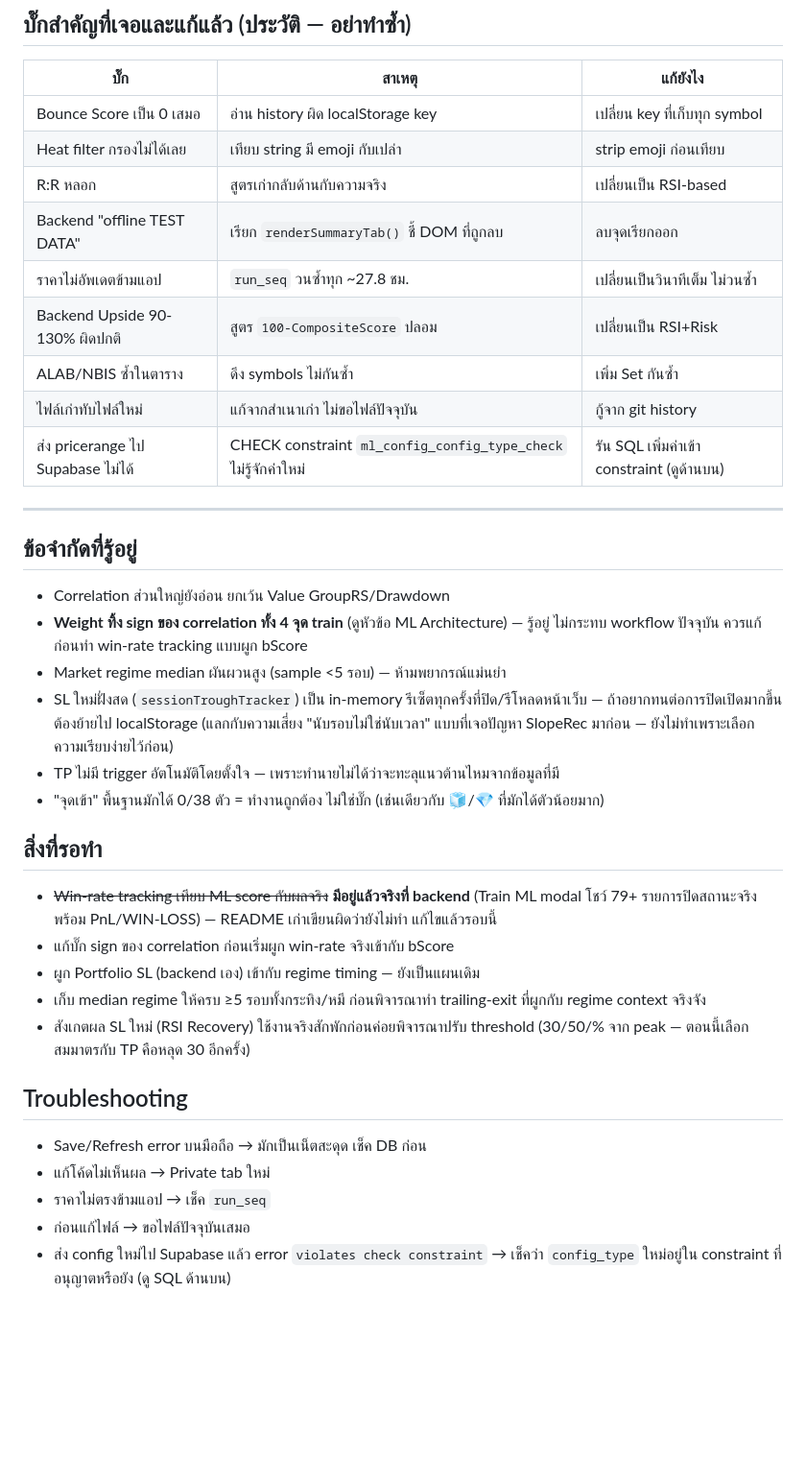
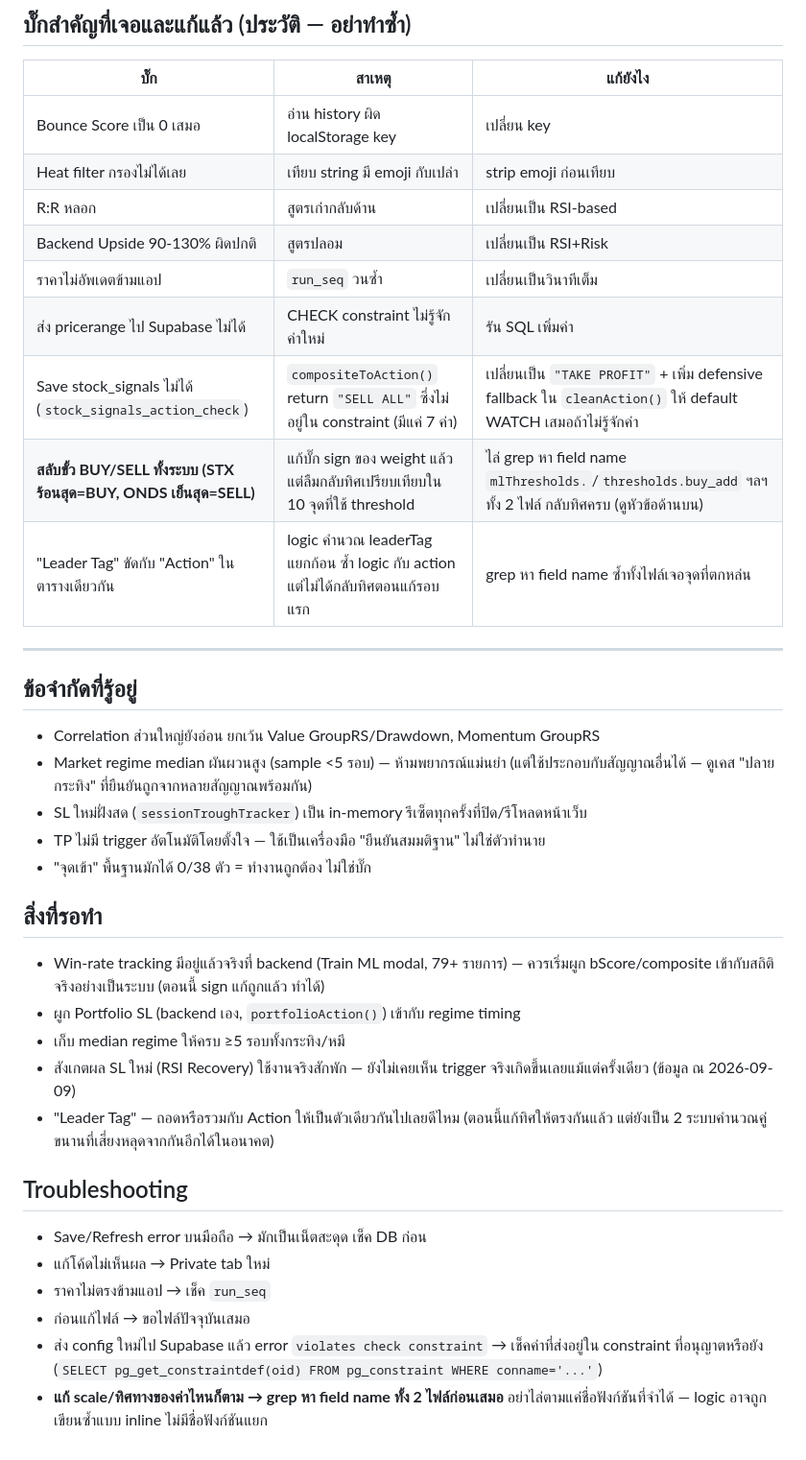
Before and after one commit to surathin3320500281957-cmd/signal_supabase, a Markdown page: README.md, the part around one of its changes. Shown at 96% size. Drawn GitHub-style; blank space fills up the shorter version.

```diff
--- a/README.md
+++ b/README.md
@@ -158,34 +153,33 @@ Backend บันทึกเป็น session (ไม่บ่อย) ส่ว
 
 | บั๊ก | สาเหตุ | แก้ยังไง |
 |---|---|---|
-| Bounce Score เป็น 0 เสมอ | อ่าน history ผิด localStorage key | เปลี่ยน key ที่เก็บทุก symbol |
+| Bounce Score เป็น 0 เสมอ | อ่าน history ผิด localStorage key | เปลี่ยน key |
 | Heat filter กรองไม่ได้เลย | เทียบ string มี emoji กับเปล่า | strip emoji ก่อนเทียบ |
-| R:R หลอก | สูตรเก่ากลับด้านกับความจริง | เปลี่ยนเป็น RSI-based |
-| Backend "offline TEST DATA" | เรียก `renderSummaryTab()` ชี้ DOM ที่ถูกลบ | ลบจุดเรียกออก |
-| ราคาไม่อัพเดตข้ามแอป | `run_seq` วนซ้ำทุก ~27.8 ชม. | เปลี่ยนเป็นวินาทีเต็ม ไม่วนซ้ำ |
-| Backend Upside 90-130% ผิดปกติ | สูตร `100-CompositeScore` ปลอม | เปลี่ยนเป็น RSI+Risk |
-| ALAB/NBIS ซ้ำในตาราง | ดึง symbols ไม่กันซ้ำ | เพิ่ม Set กันซ้ำ |
-| ไฟล์เก่าทับไฟล์ใหม่ | แก้จากสำเนาเก่า ไม่ขอไฟล์ปัจจุบัน | กู้จาก git history |
-| ส่ง pricerange ไป Supabase ไม่ได้ | CHECK constraint `ml_config_config_type_check` ไม่รู้จักค่าใหม่ | รัน SQL เพิ่มค่าเข้า constraint (ดูด้านบน) |
+| R:R หลอก | สูตรเก่ากลับด้าน | เปลี่ยนเป็น RSI-based |
+| Backend Upside 90-130% ผิดปกติ | สูตรปลอม | เปลี่ยนเป็น RSI+Risk |
+| ราคาไม่อัพเดตข้ามแอป | `run_seq` วนซ้ำ | เปลี่ยนเป็นวินาทีเต็ม |
+| ส่ง pricerange ไป Supabase ไม่ได้ | CHECK constraint ไม่รู้จักค่าใหม่ | รัน SQL เพิ่มค่า |
+| Save stock_signals ไม่ได้ (`stock_signals_action_check`) | `compositeToAction()` return `"SELL ALL"` ซึ่งไม่อยู่ใน constraint (มีแค่ 7 ค่า) | เปลี่ยนเป็น `"TAKE PROFIT"` + เพิ่ม defensive fallback ใน `cleanAction()` ให้ default WATCH เสมอถ้าไม่รู้จักค่า |
+| **สลับขั้ว BUY/SELL ทั้งระบบ (STX ร้อนสุด=BUY, ONDS เย็นสุด=SELL)** | แก้บั๊ก sign ของ weight แล้ว แต่ลืมกลับทิศเปรียบเทียบใน 10 จุดที่ใช้ threshold | ไล่ grep หา field name `mlThresholds.`/`thresholds.buy_add` ฯลฯ ทั้ง 2 ไฟล์ กลับทิศครบ (ดูหัวข้อด้านบน) |
+| "Leader Tag" ขัดกับ "Action" ในตารางเดียวกัน | logic คำนวณ leaderTag แยกก้อน ซ้ำ logic กับ action แต่ไม่ได้กลับทิศตอนแก้รอบแรก | grep หา field name ซ้ำทั้งไฟล์เจอจุดที่ตกหล่น |
 
 ---
 
 ## ข้อจำกัดที่รู้อยู่
 
-- Correlation ส่วนใหญ่ยังอ่อน ยกเว้น Value GroupRS/Drawdown
-- **Weight ทิ้ง sign ของ correlation ทั้ง 4 จุด train** (ดูหัวข้อ ML Architecture) — รู้อยู่ ไม่กระทบ workflow ปัจจุบัน ควรแก้ก่อนทำ win-rate tracking แบบผูก bScore
-- Market regime median ผันผวนสูง (sample <5 รอบ) — ห้ามพยากรณ์แม่นยำ
-- SL ใหม่ฝั่งสด (`sessionTroughTracker`) เป็น in-memory รีเซ็ตทุกครั้งที่ปิด/รีโหลดหน้าเว็บ — ถ้าอยากทนต่อการปิดเปิดมากขึ้น ต้องย้ายไป localStorage (แลกกับความเสี่ยง "นับรอบไม่ใช่นับเวลา" แบบที่เจอปัญหา SlopeRec มาก่อน — ยังไม่ทำเพราะเลือกความเรียบง่ายไว้ก่อน)
-- TP ไม่มี trigger อัตโนมัติโดยตั้งใจ — เพราะทำนายไม่ได้ว่าจะทะลุแนวต้านไหมจากข้อมูลที่มี
-- "จุดเข้า" พื้นฐานมักได้ 0/38 ตัว = ทำงานถูกต้อง ไม่ใช่บั๊ก (เช่นเดียวกับ 🧊/💎 ที่มักได้ตัวน้อยมาก)
+- Correlation ส่วนใหญ่ยังอ่อน ยกเว้น Value GroupRS/Drawdown, Momentum GroupRS
+- Market regime median ผันผวนสูง (sample <5 รอบ) — ห้ามพยากรณ์แม่นยำ (แต่ใช้ประกอบกับสัญญาณอื่นได้ — ดูเคส "ปลายกระทิง" ที่ยืนยันถูกจากหลายสัญญาณพร้อมกัน)
+- SL ใหม่ฝั่งสด (`sessionTroughTracker`) เป็น in-memory รีเซ็ตทุกครั้งที่ปิด/รีโหลดหน้าเว็บ
+- TP ไม่มี trigger อัตโนมัติโดยตั้งใจ — ใช้เป็นเครื่องมือ "ยืนยันสมมติฐาน" ไม่ใช่ตัวทำนาย
+- "จุดเข้า" พื้นฐานมักได้ 0/38 ตัว = ทำงานถูกต้อง ไม่ใช่บั๊ก
 
 ## สิ่งที่รอทำ
 
-- ~~Win-rate tracking เทียบ ML score กับผลจริง~~ **มีอยู่แล้วจริงที่ backend** (Train ML modal โชว์ 79+ รายการปิดสถานะจริงพร้อม PnL/WIN-LOSS) — README เก่าเขียนผิดว่ายังไม่ทำ แก้ไขแล้วรอบนี้
-- แก้บั๊ก sign ของ correlation ก่อนเริ่มผูก win-rate จริงเข้ากับ bScore
-- ผูก Portfolio SL (backend เอง) เข้ากับ regime timing — ยังเป็นแผนเดิม
-- เก็บ median regime ให้ครบ ≥5 รอบทั้งกระทิง/หมี ก่อนพิจารณาทำ trailing-exit ที่ผูกกับ regime context จริงจัง
-- สังเกตผล SL ใหม่ (RSI Recovery) ใช้งานจริงสักพักก่อนค่อยพิจารณาปรับ threshold (30/50/% จาก peak — ตอนนี้เลือกสมมาตรกับ TP คือหลุด 30 อีกครั้ง)
+- Win-rate tracking มีอยู่แล้วจริงที่ backend (Train ML modal, 79+ รายการ) — ควรเริ่มผูก bScore/composite เข้ากับสถิติจริงอย่างเป็นระบบ (ตอนนี้ sign แก้ถูกแล้ว ทำได้)
+- ผูก Portfolio SL (backend เอง, `portfolioAction()`) เข้ากับ regime timing
+- เก็บ median regime ให้ครบ ≥5 รอบทั้งกระทิง/หมี
+- สังเกตผล SL ใหม่ (RSI Recovery) ใช้งานจริงสักพัก — ยังไม่เคยเห็น trigger จริงเกิดขึ้นเลยแม้แต่ครั้งเดียว (ข้อมูล ณ 2026-09-09)
+- "Leader Tag" — ถอดหรือรวมกับ Action ให้เป็นตัวเดียวกันไปเลยดีไหม (ตอนนี้แก้ทิศให้ตรงกันแล้ว แต่ยังเป็น 2 ระบบคำนวณคู่ขนานที่เสี่ยงหลุดจากกันอีกได้ในอนาคต)
 
 ## Troubleshooting
 
@@ -193,4 +187,5 @@ Backend บันทึกเป็น session (ไม่บ่อย) ส่ว
 - แก้โค้ดไม่เห็นผล → Private tab ใหม่
 - ราคาไม่ตรงข้ามแอป → เช็ค `run_seq`
 - ก่อนแก้ไฟล์ → ขอไฟล์ปัจจุบันเสมอ
-- ส่ง config ใหม่ไป Supabase แล้ว error `violates check constraint` → เช็คว่า `config_type` ใหม่อยู่ใน constraint ที่อนุญาตหรือยัง (ดู SQL ด้านบน)
+- ส่ง config ใหม่ไป Supabase แล้ว error `violates check constraint` → เช็คค่าที่ส่งอยู่ใน constraint ที่อนุญาตหรือยัง (`SELECT pg_get_constraintdef(oid) FROM pg_constraint WHERE conname='...'`)
+- **แก้ scale/ทิศทางของค่าไหนก็ตาม → grep หา field name ทั้ง 2 ไฟล์ก่อนเสมอ** อย่าไล่ตามแค่ชื่อฟังก์ชันที่จำได้ — logic อาจถูกเขียนซ้ำแบบ inline ไม่มีชื่อฟังก์ชันแยก
```
Also changed, not shown: other parts of README.md (+95 -100 lines).
